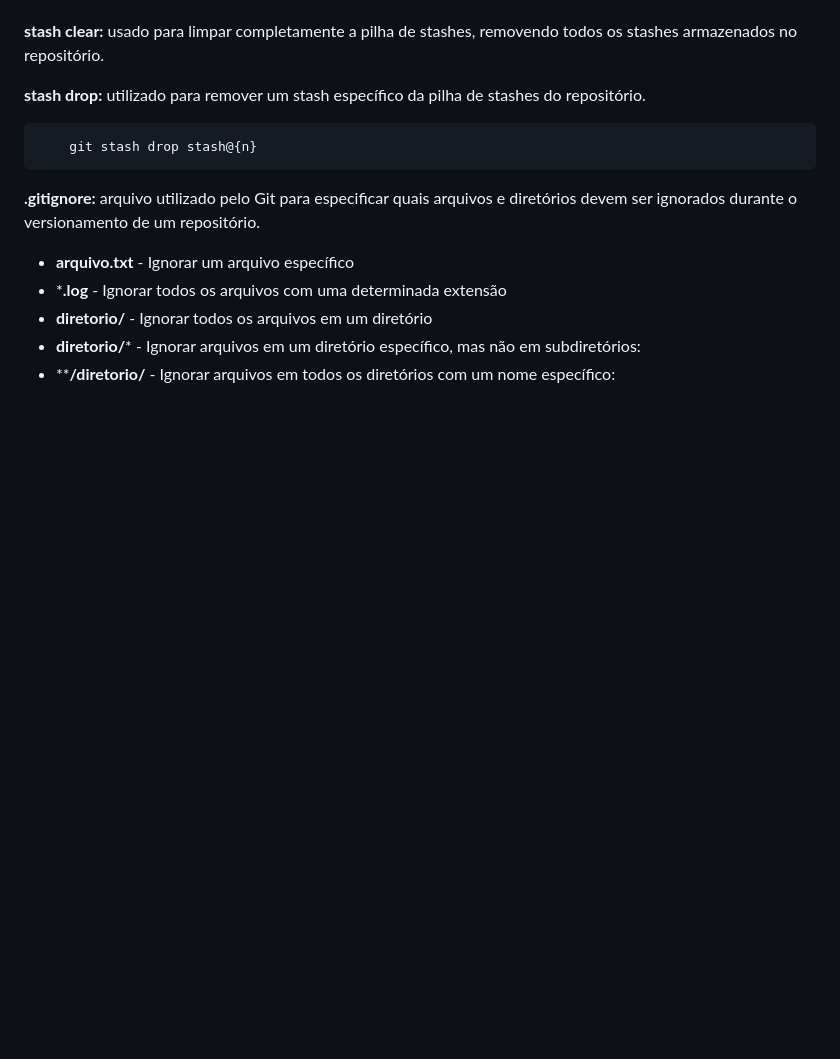
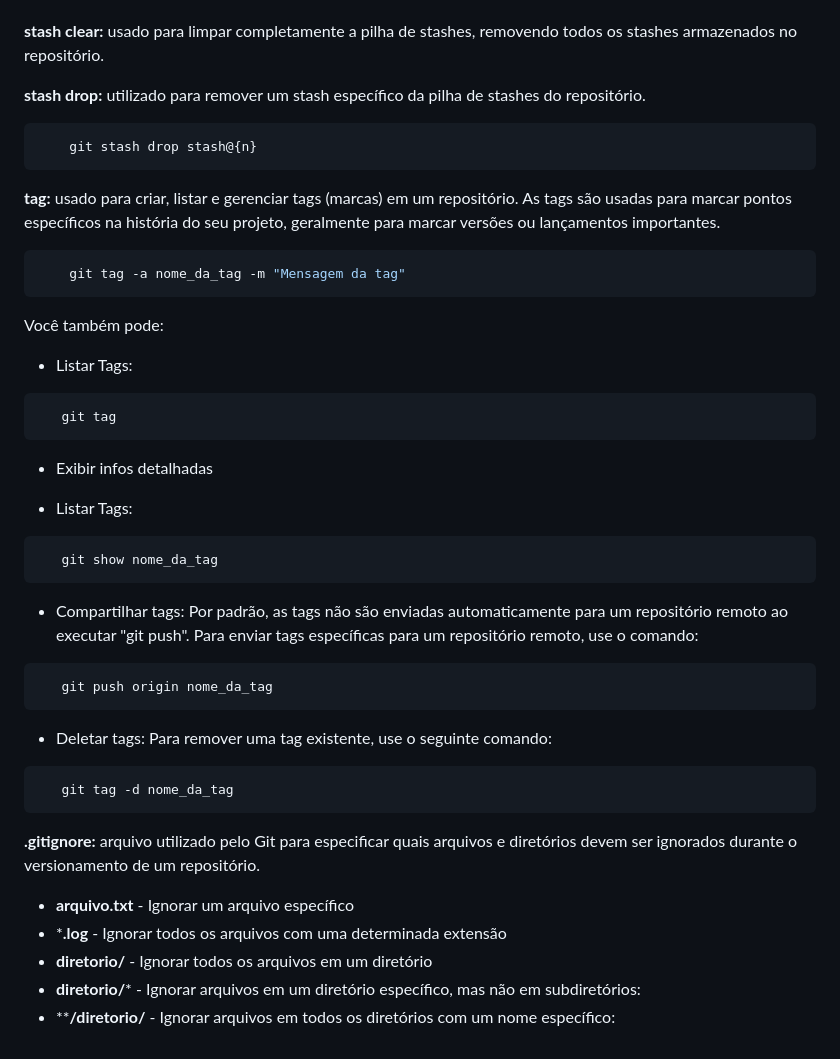
Before and after one commit to s4imu/git, a Markdown page: README.md, the part around the change. GitHub-like rendering; blank space fills up the shorter version.

```diff
--- a/README.md
+++ b/README.md
@@ -124,6 +124,36 @@ Onde "n" é o índice do stash que você deseja aplicar. Por exemplo, "stash@{0}
     git stash drop stash@{n}
 ~~~
 
+**tag:**  usado para criar, listar e gerenciar tags (marcas) em um repositório. As tags são usadas para marcar pontos específicos na história do seu projeto, geralmente para marcar versões ou lançamentos importantes.
+
+~~~bash
+    git tag -a nome_da_tag -m "Mensagem da tag"
+~~~
+
+ Você também pode:
+
+ * Listar Tags:
+ ~~~bash
+    git tag
+ ~~~
+
+* Exibir infos detalhadas
+
+ * Listar Tags:
+ ~~~bash
+    git show nome_da_tag
+ ~~~
+
+ * Compartilhar tags: Por padrão, as tags não são enviadas automaticamente para um repositório remoto ao executar "git push". Para enviar tags específicas para um repositório remoto, use o comando:
+ ~~~bash
+    git push origin nome_da_tag
+ ~~~
+
+* Deletar tags: Para remover uma tag existente, use o seguinte comando:
+ ~~~bash
+    git tag -d nome_da_tag
+ ~~~
+
 **.gitignore:** arquivo utilizado pelo Git para especificar quais arquivos e diretórios devem ser ignorados durante o versionamento de um repositório.
 
 * **arquivo.txt** - Ignorar um arquivo específico
```
